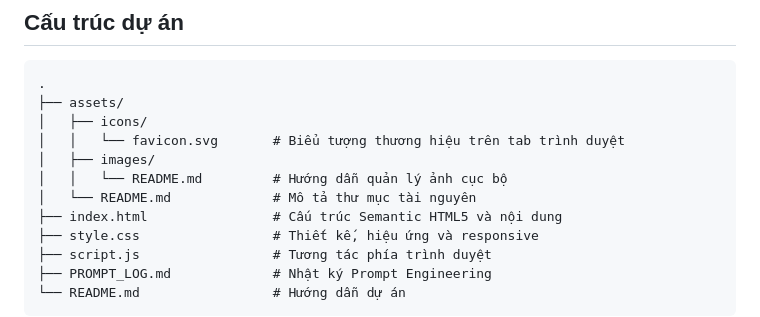
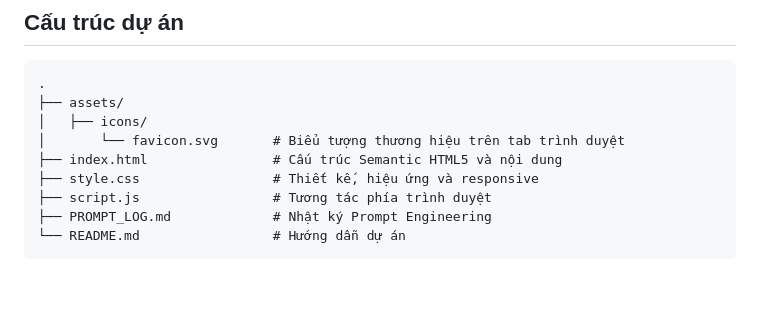
Before and after one commit to vubangtvt123/Bang_Dinh_526000149, a Markdown page: README.md, the part around the change. Rendered like a GitHub page; blank space fills up the shorter version.

Commit message:
Clean up README.md asset directory descriptions
Removed redundant README entries for assets directory.

```diff
--- a/README.md
+++ b/README.md
@@ -24,10 +24,7 @@ Nhấp đúp vào `index.html` để mở bằng trình duyệt. Các chức nă
 .
 ├── assets/
 │   ├── icons/
-│   │   └── favicon.svg       # Biểu tượng thương hiệu trên tab trình duyệt
-│   ├── images/
-│   │   └── README.md         # Hướng dẫn quản lý ảnh cục bộ
-│   └── README.md             # Mô tả thư mục tài nguyên
+│       └── favicon.svg       # Biểu tượng thương hiệu trên tab trình duyệt
 ├── index.html                # Cấu trúc Semantic HTML5 và nội dung
 ├── style.css                 # Thiết kế, hiệu ứng và responsive
 ├── script.js                 # Tương tác phía trình duyệt
```
